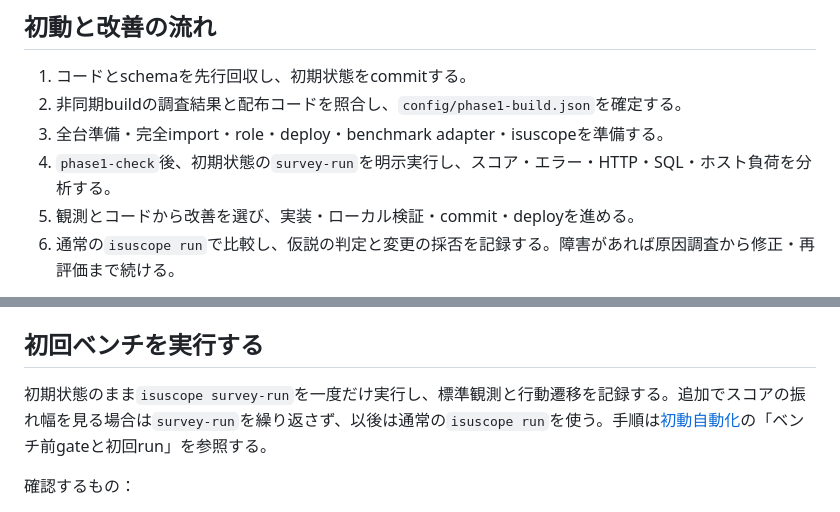
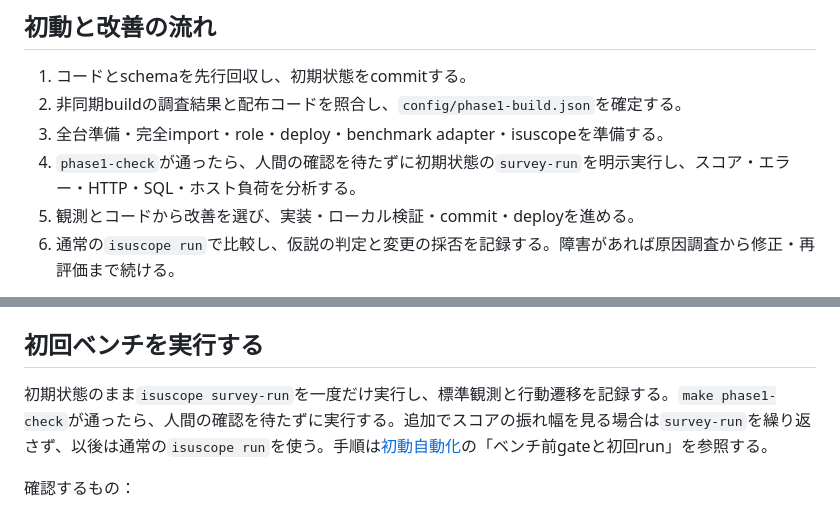
Before and after one commit to mnaog/isu-scaffold, a Markdown page: docs/phases/Phase1.md, 2 parts joined by grey strips. Rendered like a GitHub page.

```diff
--- a/docs/phases/Phase1.md
+++ b/docs/phases/Phase1.md
@@ -15,7 +15,7 @@ SSH確立直後に採用言語のコードとDB schemaを先行importし、初
 1. コードとschemaを先行回収し、初期状態をcommitする。
 2. 非同期buildの調査結果と配布コードを照合し、`config/phase1-build.json`を確定する。
 3. 全台準備・完全import・role・deploy・benchmark adapter・isuscopeを準備する。
-4. `phase1-check`後、初期状態の`survey-run`を明示実行し、スコア・エラー・HTTP・SQL・ホスト負荷を分析する。
+4. `phase1-check`が通ったら、人間の確認を待たずに初期状態の`survey-run`を明示実行し、スコア・エラー・HTTP・SQL・ホスト負荷を分析する。
 5. 観測とコードから改善を選び、実装・ローカル検証・commit・deployを進める。
 6. 通常の`isuscope run`で比較し、仮説の判定と変更の採否を記録する。障害があれば原因調査から修正・再評価まで続ける。
 
@@ -91,7 +91,7 @@ isuscopeは、全nodeへのSSH、ベンチ起動、ログとcollector、動的UR
 
 ## 初回ベンチを実行する
 
-初期状態のまま`isuscope survey-run`を一度だけ実行し、標準観測と行動遷移を記録する。追加でスコアの振れ幅を見る場合は`survey-run`を繰り返さず、以後は通常の`isuscope run`を使う。手順は[初動自動化](../initial-automation.md)の「ベンチ前gateと初回run」を参照する。
+初期状態のまま`isuscope survey-run`を一度だけ実行し、標準観測と行動遷移を記録する。`make phase1-check`が通ったら、人間の確認を待たずに実行する。追加でスコアの振れ幅を見る場合は`survey-run`を繰り返さず、以後は通常の`isuscope run`を使う。手順は[初動自動化](../initial-automation.md)の「ベンチ前gateと初回run」を参照する。
 
 確認するもの：
 
```
Also changed, not shown: AGENTS.md (+2 -2 lines).
